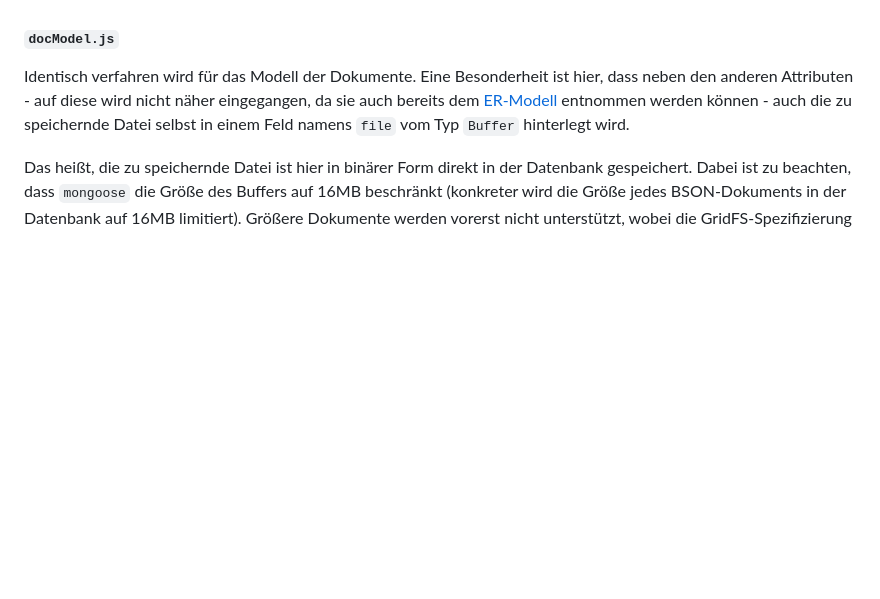
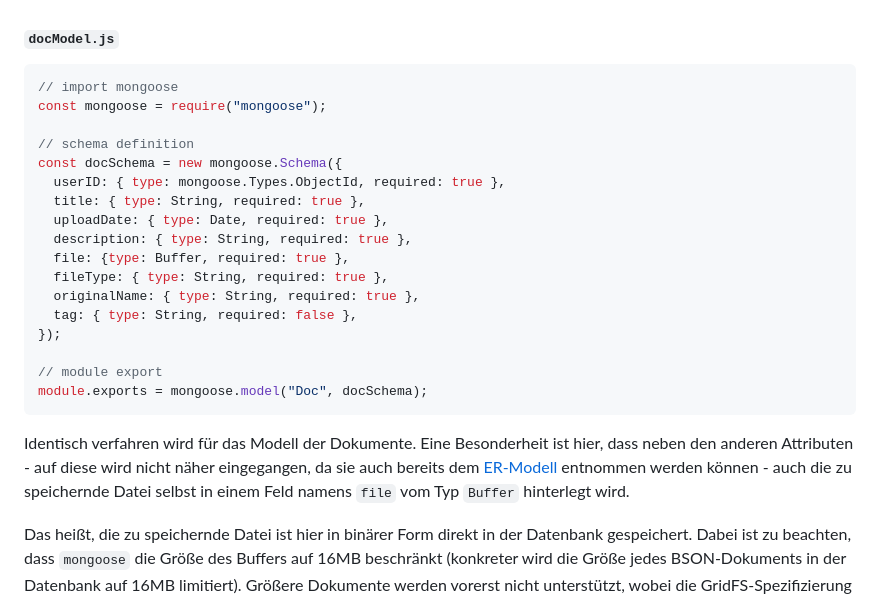
Before and after one commit to LukasFlorian/StudyBuddy, a Markdown page: documentation/lukas.md, the part around the change. GitHub-like rendering; blank space fills up the shorter version.

Commit message:
Backend-Dokumentation fertig, bisher aber noch ohne Bilder

```diff
--- a/documentation/lukas.md
+++ b/documentation/lukas.md
@@ -555,6 +555,26 @@ Dieser "Bauplan" wird mittels des `mongoose.Schema`-Konstruktors formuliert und
 Die Collection wird bei der ersten Speicherung eines mit dem `User`-Modell instanziierten Objekts automatisch erstellt. Ihr Name entspricht dann dem Namen des Modells - hier `User` - in lowercase-Buchstaben und mit einem angehängten "s". In diesem Beispiel wird die MongoDB-Collection, die alle gespeicherten `User`-Objekte enthält, also mit "users" bezeichnet.
 
 #### `docModel.js`
+~~~js
+// import mongoose
+const mongoose = require("mongoose");
+
+// schema definition
+const docSchema = new mongoose.Schema({
+  userID: { type: mongoose.Types.ObjectId, required: true },
+  title: { type: String, required: true },
+  uploadDate: { type: Date, required: true },
+  description: { type: String, required: true },
+  file: {type: Buffer, required: true },
+  fileType: { type: String, required: true },
+  originalName: { type: String, required: true },
+  tag: { type: String, required: false },
+});
+
+// module export
+module.exports = mongoose.model("Doc", docSchema);
+~~~
+
 Identisch verfahren wird für das Modell der Dokumente. Eine Besonderheit ist hier, dass neben den anderen Attributen - auf diese wird nicht näher eingegangen, da sie auch bereits dem [ER-Modell](#er-model) entnommen werden können - auch die zu speichernde Datei selbst in einem Feld namens `file` vom Typ `Buffer` hinterlegt wird.
 
 Das heißt, die zu speichernde Datei ist hier in binärer Form direkt in der Datenbank gespeichert. Dabei ist zu beachten, dass `mongoose` die Größe des Buffers auf 16MB beschränkt (konkreter wird die Größe jedes BSON-Dokuments in der Datenbank auf 16MB limitiert). Größere Dokumente werden vorerst nicht unterstützt, wobei die GridFS-Spezifizierung womöglich einen Weg bieten könnte, durch Aufteilung großer Dokumente in mehrere kleinere Einheiten auch Dateien über 16MB zu unterstützen [^1]. Die Praktikabilität dessen im Vergleich zum einfachen Speichern der Dateipfade müsste separat weiter evaluiert werden.
```
